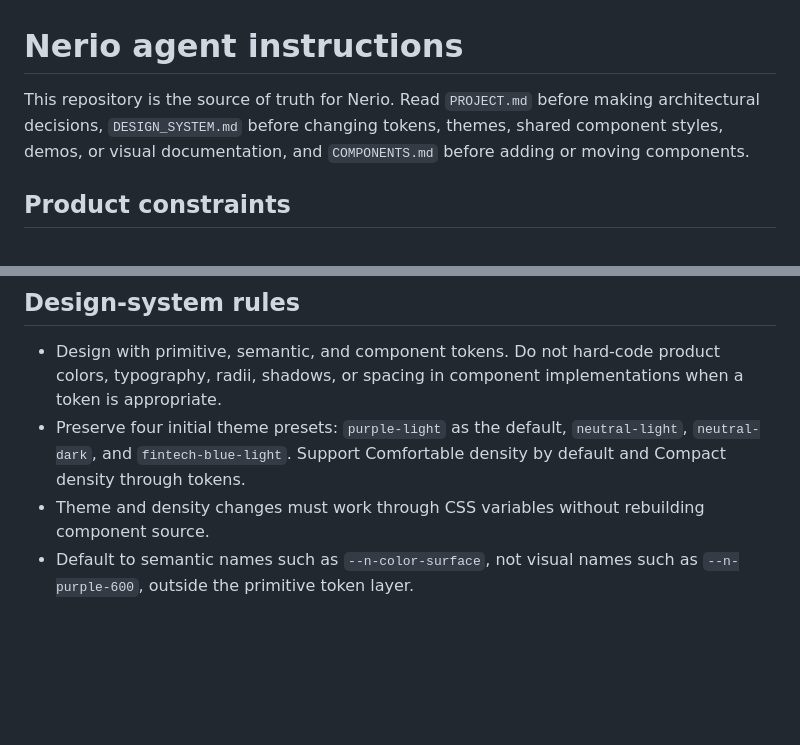
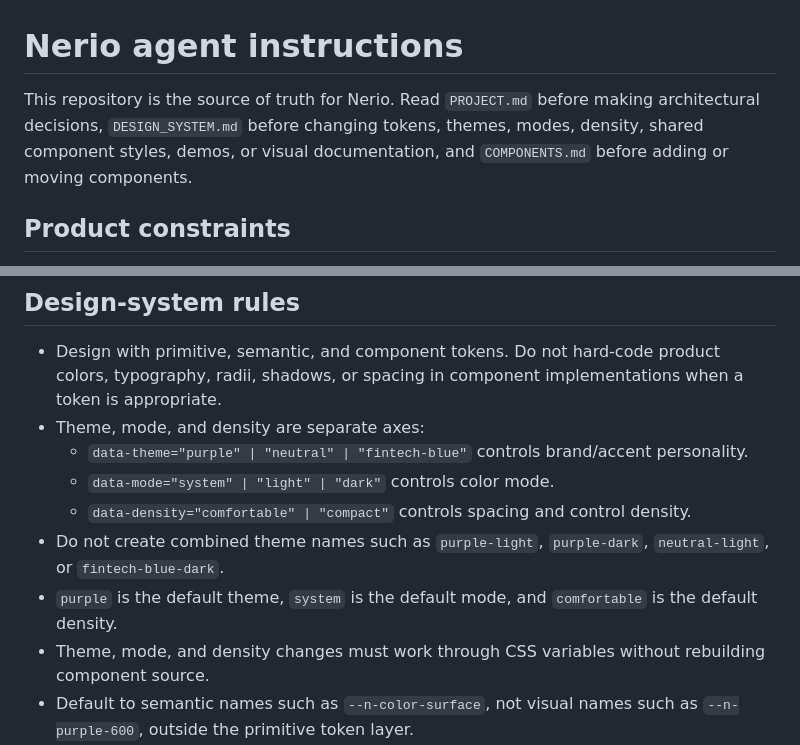
Before and after one commit to vpavlov-me/Nerio, a Markdown page: AGENTS.md, 2 parts joined by grey strips. Drawn GitHub-style; blank space fills up the shorter version.

Commit message:
Document separate theme mode and density axes for agents

```diff
--- a/AGENTS.md
+++ b/AGENTS.md
@@ -1,6 +1,6 @@
 # Nerio agent instructions
 
-This repository is the source of truth for Nerio. Read `PROJECT.md` before making architectural decisions, `DESIGN_SYSTEM.md` before changing tokens, themes, shared component styles, demos, or visual documentation, and `COMPONENTS.md` before adding or moving components.
+This repository is the source of truth for Nerio. Read `PROJECT.md` before making architectural decisions, `DESIGN_SYSTEM.md` before changing tokens, themes, modes, density, shared component styles, demos, or visual documentation, and `COMPONENTS.md` before adding or moving components.
 
 ## Product constraints
 
@@ -34,8 +34,13 @@ This repository is the source of truth for Nerio. Read `PROJECT.md` before makin
 ## Design-system rules
 
 - Design with primitive, semantic, and component tokens. Do not hard-code product colors, typography, radii, shadows, or spacing in component implementations when a token is appropriate.
-- Preserve four initial theme presets: `purple-light` as the default, `neutral-light`, `neutral-dark`, and `fintech-blue-light`. Support Comfortable density by default and Compact density through tokens.
-- Theme and density changes must work through CSS variables without rebuilding component source.
+- Theme, mode, and density are separate axes:
+  - `data-theme="purple" | "neutral" | "fintech-blue"` controls brand/accent personality.
+  - `data-mode="system" | "light" | "dark"` controls color mode.
+  - `data-density="comfortable" | "compact"` controls spacing and control density.
+- Do not create combined theme names such as `purple-light`, `purple-dark`, `neutral-light`, or `fintech-blue-dark`.
+- `purple` is the default theme, `system` is the default mode, and `comfortable` is the default density.
+- Theme, mode, and density changes must work through CSS variables without rebuilding component source.
 - Default to semantic names such as `--n-color-surface`, not visual names such as `--n-purple-600`, outside the primitive token layer.
 - Components must use semantic or component aliases only; do not consume raw palette tokens directly.
 - Every component must have a predictable anatomy, accessible interaction model, keyboard behavior, visible focus treatment, disabled/loading states where relevant, and a small API surface.
```
